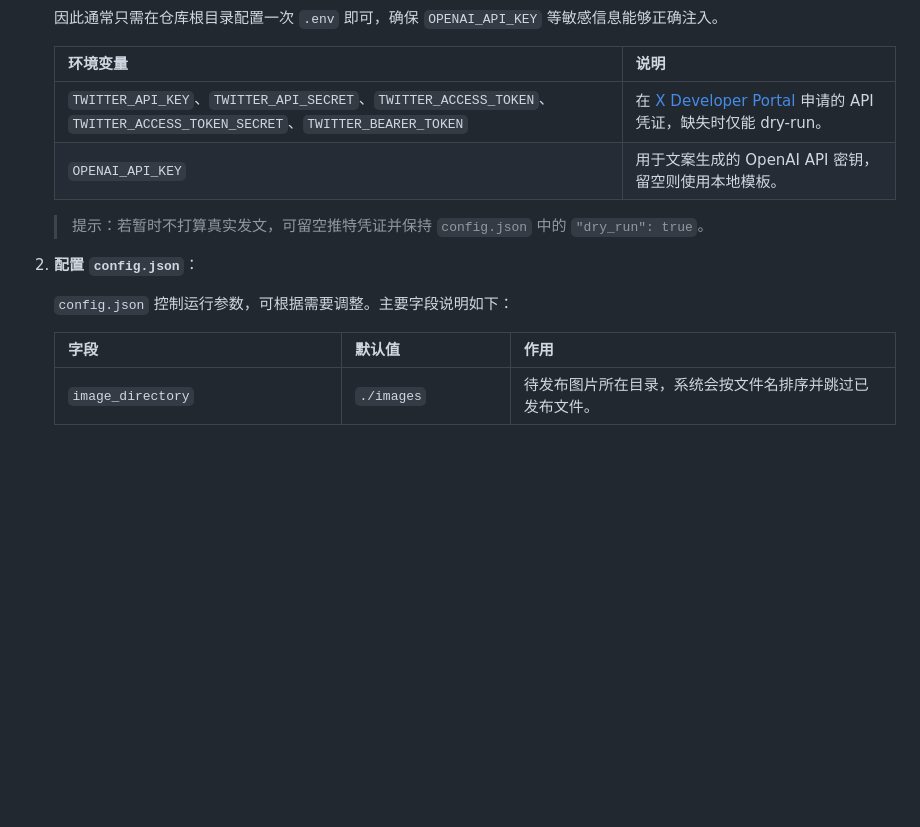
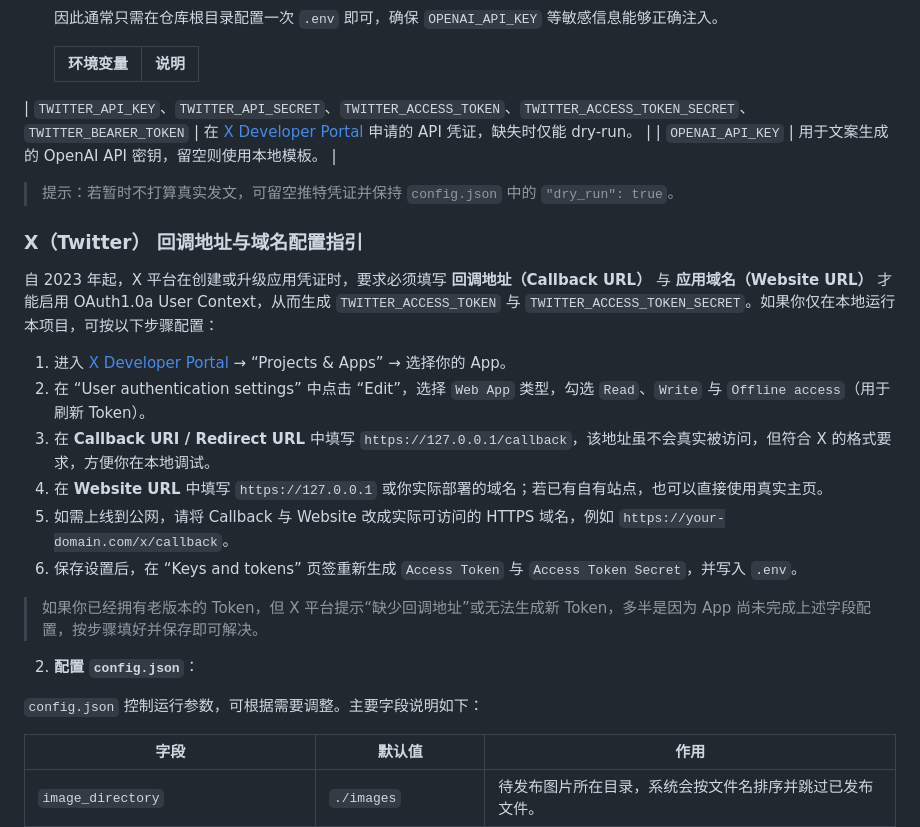
Before and after one commit to immurray/autoAiInfluencer, a Markdown page: README.md, the part around the change. GitHub-like rendering; blank space fills up the shorter version.

Commit message:
补充X回调配置指引

```diff
--- a/README.md
+++ b/README.md
@@ -49,14 +49,27 @@
 
    | 环境变量 | 说明 |
    | --- | --- |
-   | `TWITTER_API_KEY`、`TWITTER_API_SECRET`、`TWITTER_ACCESS_TOKEN`、`TWITTER_ACCESS_TOKEN_SECRET`、`TWITTER_BEARER_TOKEN` | 在 [X Developer Portal](https://developer.twitter.com/) 申请的 API 凭证，缺失时仅能 dry-run。 |
-   | `OPENAI_API_KEY` | 用于文案生成的 OpenAI API 密钥，留空则使用本地模板。 |
+| `TWITTER_API_KEY`、`TWITTER_API_SECRET`、`TWITTER_ACCESS_TOKEN`、`TWITTER_ACCESS_TOKEN_SECRET`、`TWITTER_BEARER_TOKEN` | 在 [X Developer Portal](https://developer.twitter.com/) 申请的 API 凭证，缺失时仅能 dry-run。 |
+| `OPENAI_API_KEY` | 用于文案生成的 OpenAI API 密钥，留空则使用本地模板。 |
 
-   > 提示：若暂时不打算真实发文，可留空推特凭证并保持 `config.json` 中的 `"dry_run": true`。
+> 提示：若暂时不打算真实发文，可留空推特凭证并保持 `config.json` 中的 `"dry_run": true`。
+
+### X（Twitter） 回调地址与域名配置指引
+
+自 2023 年起，X 平台在创建或升级应用凭证时，要求必须填写 **回调地址（Callback URL）** 与 **应用域名（Website URL）** 才能启用 OAuth1.0a User Context，从而生成 `TWITTER_ACCESS_TOKEN` 与 `TWITTER_ACCESS_TOKEN_SECRET`。如果你仅在本地运行本项目，可按以下步骤配置：
+
+1. 进入 [X Developer Portal](https://developer.twitter.com/) → “Projects & Apps” → 选择你的 App。
+2. 在 “User authentication settings” 中点击 “Edit”，选择 `Web App` 类型，勾选 `Read`、`Write` 与 `Offline access`（用于刷新 Token）。
+3. 在 **Callback URI / Redirect URL** 中填写 `https://127.0.0.1/callback`，该地址虽不会真实被访问，但符合 X 的格式要求，方便你在本地调试。
+4. 在 **Website URL** 中填写 `https://127.0.0.1` 或你实际部署的域名；若已有自有站点，也可以直接使用真实主页。
+5. 如需上线到公网，请将 Callback 与 Website 改成实际可访问的 HTTPS 域名，例如 `https://your-domain.com/x/callback`。
+6. 保存设置后，在 “Keys and tokens” 页签重新生成 `Access Token` 与 `Access Token Secret`，并写入 `.env`。
+
+> 如果你已经拥有老版本的 Token，但 X 平台提示“缺少回调地址”或无法生成新 Token，多半是因为 App 尚未完成上述字段配置，按步骤填好并保存即可解决。
 
 2. **配置 `config.json`**：
 
-   `config.json` 控制运行参数，可根据需要调整。主要字段说明如下：
+`config.json` 控制运行参数，可根据需要调整。主要字段说明如下：
 
    | 字段 | 默认值 | 作用 |
    | --- | --- | --- |
```
